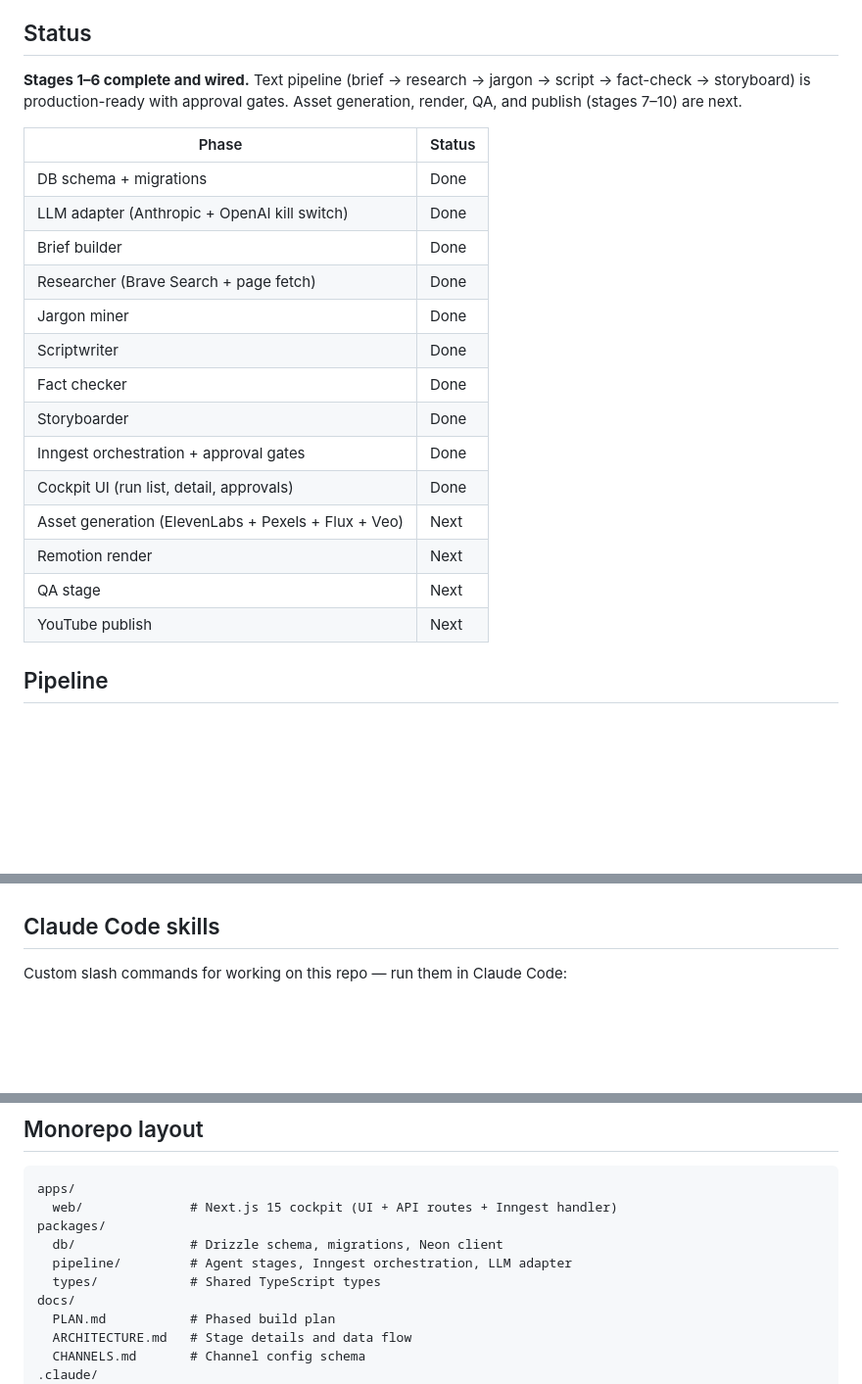
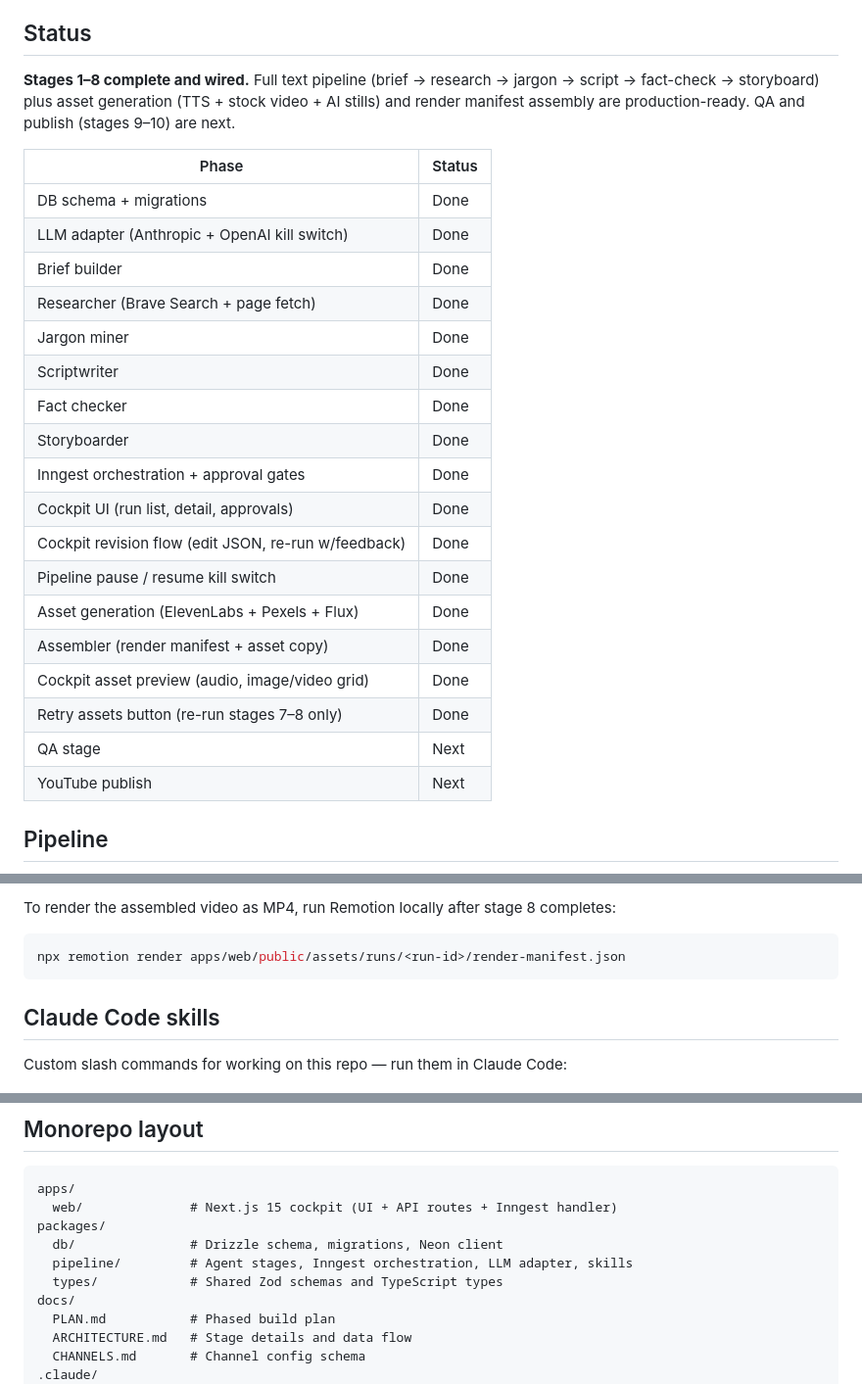
Before and after one commit to SaiCharan99/VideoGenAI, a Markdown page: README.md, 3 parts joined by grey strips. Shown at 98% size. Drawn GitHub-style; blank space fills up the shorter version.

````diff
--- a/README.md
+++ b/README.md
@@ -6,24 +6,28 @@ Multi-channel by design. Channel behavior (tone, source-balancing rules, jargon
 
 ## Status
 
-**Stages 1–6 complete and wired.** Text pipeline (brief → research → jargon → script → fact-check → storyboard) is production-ready with approval gates. Asset generation, render, QA, and publish (stages 7–10) are next.
+**Stages 1–8 complete and wired.** Full text pipeline (brief → research → jargon → script → fact-check → storyboard) plus asset generation (TTS + stock video + AI stills) and render manifest assembly are production-ready. QA and publish (stages 9–10) are next.
 
-| Phase                                               | Status |
-| --------------------------------------------------- | ------ |
-| DB schema + migrations                              | Done   |
-| LLM adapter (Anthropic + OpenAI kill switch)        | Done   |
-| Brief builder                                       | Done   |
-| Researcher (Brave Search + page fetch)              | Done   |
-| Jargon miner                                        | Done   |
-| Scriptwriter                                        | Done   |
-| Fact checker                                        | Done   |
-| Storyboarder                                        | Done   |
-| Inngest orchestration + approval gates              | Done   |
-| Cockpit UI (run list, detail, approvals)            | Done   |
-| Asset generation (ElevenLabs + Pexels + Flux + Veo) | Next   |
-| Remotion render                                     | Next   |
-| QA stage                                            | Next   |
-| YouTube publish                                     | Next   |
+| Phase                                                | Status |
+| ---------------------------------------------------- | ------ |
+| DB schema + migrations                               | Done   |
+| LLM adapter (Anthropic + OpenAI kill switch)         | Done   |
+| Brief builder                                        | Done   |
+| Researcher (Brave Search + page fetch)               | Done   |
+| Jargon miner                                         | Done   |
+| Scriptwriter                                         | Done   |
+| Fact checker                                         | Done   |
+| Storyboarder                                         | Done   |
+| Inngest orchestration + approval gates               | Done   |
+| Cockpit UI (run list, detail, approvals)             | Done   |
+| Cockpit revision flow (edit JSON, re-run w/feedback) | Done   |
+| Pipeline pause / resume kill switch                  | Done   |
+| Asset generation (ElevenLabs + Pexels + Flux)        | Done   |
+| Assembler (render manifest + asset copy)             | Done   |
+| Cockpit asset preview (audio, image/video grid)      | Done   |
+| Retry assets button (re-run stages 7–8 only)         | Done   |
+| QA stage                                             | Next   |
+| YouTube publish                                      | Next   |
 
 ## Pipeline
 
@@ -155,3 +182,8 @@ Then open [localhost:3000/runs/new](http://localhost:3000/runs/new), pick a chan
+To render the assembled video as MP4, run Remotion locally after stage 8 completes:
+
+```bash
+npx remotion render apps/web/public/assets/runs/<run-id>/render-manifest.json
+```
 
 ## Claude Code skills
 
@@ -171,8 +203,8 @@ apps/
   web/              # Next.js 15 cockpit (UI + API routes + Inngest handler)
 packages/
   db/               # Drizzle schema, migrations, Neon client
-  pipeline/         # Agent stages, Inngest orchestration, LLM adapter
-  types/            # Shared TypeScript types
+  pipeline/         # Agent stages, Inngest orchestration, LLM adapter, skills
+  types/            # Shared Zod schemas and TypeScript types
 docs/
   PLAN.md           # Phased build plan
   ARCHITECTURE.md   # Stage details and data flow
````
Also changed, not shown: other parts of README.md (+49 -26 lines).
